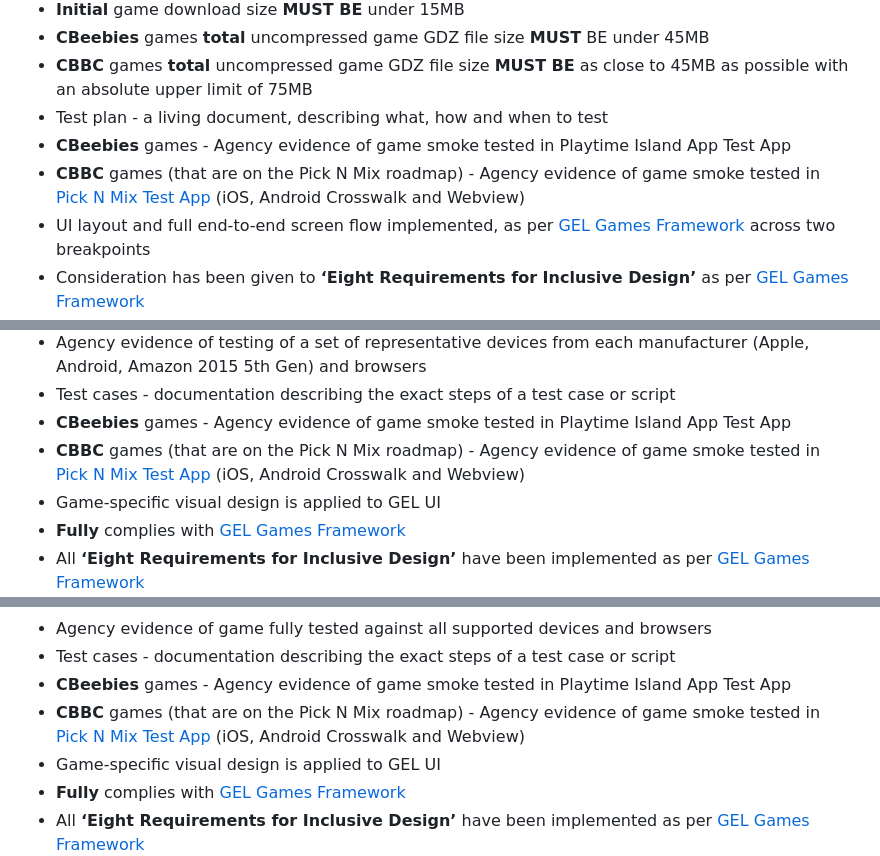
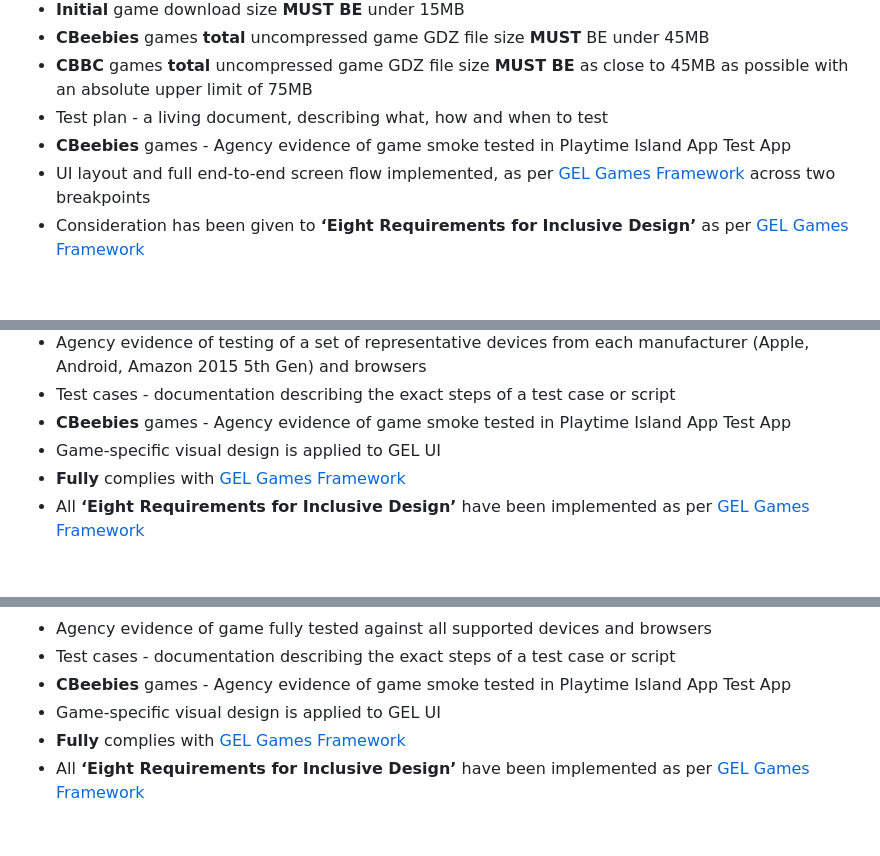
Before and after one commit to shvchukl8/bbcc, a Markdown page: docs/game-delivery-definitions.md, 3 parts joined by grey strips. Drawn GitHub-style; blank space fills up the shorter version.

Commit message:
Update game-delivery-definitions.md
Removed a redundant line about CBBC PnM app testing

```diff
--- a/docs/game-delivery-definitions.md
+++ b/docs/game-delivery-definitions.md
@@ -48,7 +48,6 @@ This phase will also require;
   * **CBBC** games **total** uncompressed game GDZ file size **MUST BE** as close to 45MB as possible with an absolute upper limit of 75MB
   * Test plan - a living document, describing what, how and when to test
   * **CBeebies** games - Agency evidence of game smoke tested in Playtime Island App Test App
-  * **CBBC** games (that are on the Pick N Mix roadmap) - Agency evidence of game smoke tested in [Pick N Mix Test App](https://github.com/bbc/childrens-picknmix-docs-and-demos/wiki/Introduction-to-Pick-n-Mix) (iOS, Android Crosswalk and Webview)
   * UI layout and full end-to-end screen flow implemented, as per [GEL Games Framework](http://www.bbc.co.uk/gel/guidelines/games-framework) across two breakpoints
   * Consideration has been given to **‘Eight Requirements for Inclusive Design’** as per [GEL Games Framework](http://www.bbc.co.uk/gel/guidelines/games-framework)
   * [GMI Centralised Settings screen](https://github.com/bbc/childrens-games-starter-pack/blob/master/docs/gmi.md#settings-screen) implemented
@@ -77,7 +76,6 @@ This phase will also require;
   * Agency evidence of testing of a set of representative devices from each manufacturer (Apple, Android, Amazon 2015 5th Gen) and browsers
   * Test cases - documentation describing the exact steps of a test case or script
   * **CBeebies** games - Agency evidence of game smoke tested in Playtime Island App Test App
-  * **CBBC** games (that are on the Pick N Mix roadmap) - Agency evidence of game smoke tested in [Pick N Mix Test App](https://github.com/bbc/childrens-picknmix-docs-and-demos/wiki/Introduction-to-Pick-n-Mix) (iOS, Android Crosswalk and Webview)
   * Game-specific visual design is applied to GEL UI
   * **Fully** complies with [GEL Games Framework](http://www.bbc.co.uk/gel/guidelines/games-framework)
   * All **‘Eight Requirements for Inclusive Design’** have been implemented as per [GEL Games Framework](http://www.bbc.co.uk/gel/guidelines/games-framework)
@@ -113,7 +111,6 @@ This phase will also require;
   * Agency evidence of game fully tested against all supported devices and browsers
   * Test cases - documentation describing the exact steps of a test case or script
   * **CBeebies** games - Agency evidence of game smoke tested in Playtime Island App Test App
-  * **CBBC** games (that are on the Pick N Mix roadmap) - Agency evidence of game smoke tested in [Pick N Mix Test App](https://github.com/bbc/childrens-picknmix-docs-and-demos/wiki/Introduction-to-Pick-n-Mix) (iOS, Android Crosswalk and Webview)
   * Game-specific visual design is applied to GEL UI
   * **Fully** complies with [GEL Games Framework](http://www.bbc.co.uk/gel/guidelines/games-framework)
   * All **‘Eight Requirements for Inclusive Design’** have been implemented as per [GEL Games Framework](http://www.bbc.co.uk/gel/guidelines/games-framework)
```
